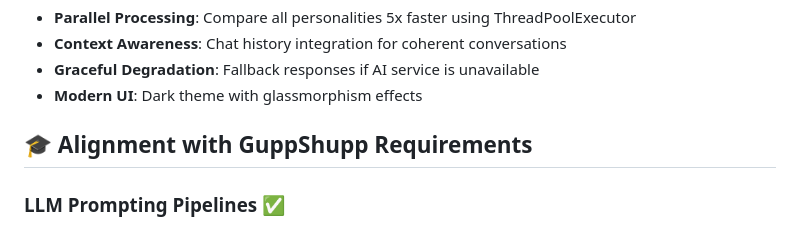
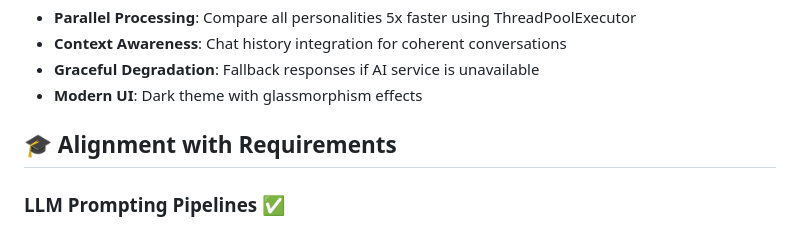
Before and after one commit to amarthyapramod/AI-companion-system, a Markdown page: README.md, the part around the change. Drawn GitHub-style.

```diff
--- a/README.md
+++ b/README.md
@@ -165,7 +165,7 @@ Visit `http://localhost:8000/docs` for interactive API documentation
 - **Graceful Degradation**: Fallback responses if AI service is unavailable
 - **Modern UI**: Dark theme with glassmorphism effects
 
-## 🎓 Alignment with GuppShupp Requirements
+## 🎓 Alignment with Requirements
 
 ### LLM Prompting Pipelines ✅
 - Advanced prompt engineering for memory extraction
```
